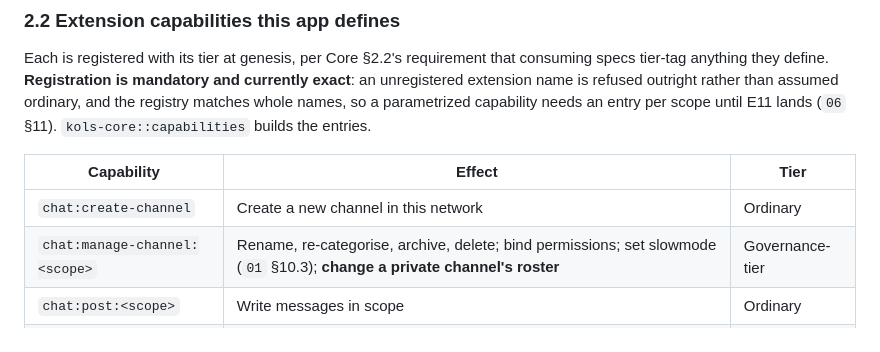
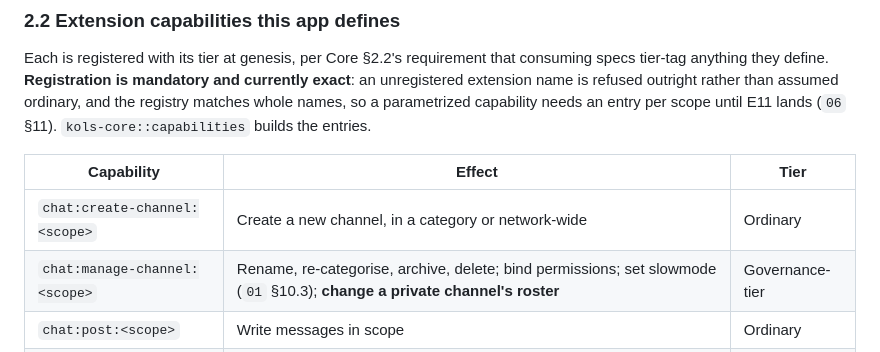
Before and after one commit to DriftingNarwhal/ko-ls, a Markdown page: design/02-membership-and-permissions.md, the part around the change. Rendered like a GitHub page.

Commit message:
Scope create-channel like every other chat verb
design/02 listed chat:create-channel unscoped while kols-core registers it
scoped, alongside the others. Scoped is right — a category's managers should
be able to create channels in it without holding the right network-wide — and
consistency matters more here than the one saved character, since scope
resolution treats every verb the same way.

Co-Authored-By: Claude Opus 5 (1M context) <noreply@anthropic.com>
Claude-Session: https://claude.ai/code/session_01T1EDLT6HkAzphFMBdbCLCW

```diff
--- a/design/02-membership-and-permissions.md
+++ b/design/02-membership-and-permissions.md
@@ -69,7 +69,7 @@ E11 lands (`06` §11). `kols-core::capabilities` builds the entries.
 
 | Capability | Effect | Tier |
 |---|---|---|
-| `chat:create-channel` | Create a new channel in this network | Ordinary |
+| `chat:create-channel:<scope>` | Create a new channel, in a category or network-wide | Ordinary |
 | `chat:manage-channel:<scope>` | Rename, re-categorise, archive, delete; bind permissions; set slowmode (`01` §10.3); **change a private channel's roster** | Governance-tier |
 | `chat:post:<scope>` | Write messages in scope | Ordinary |
 | `chat:read:<scope>` | Read scope. For private channels this is the record of intent; the *enforcement* is key possession (`03`) | Ordinary |
```
